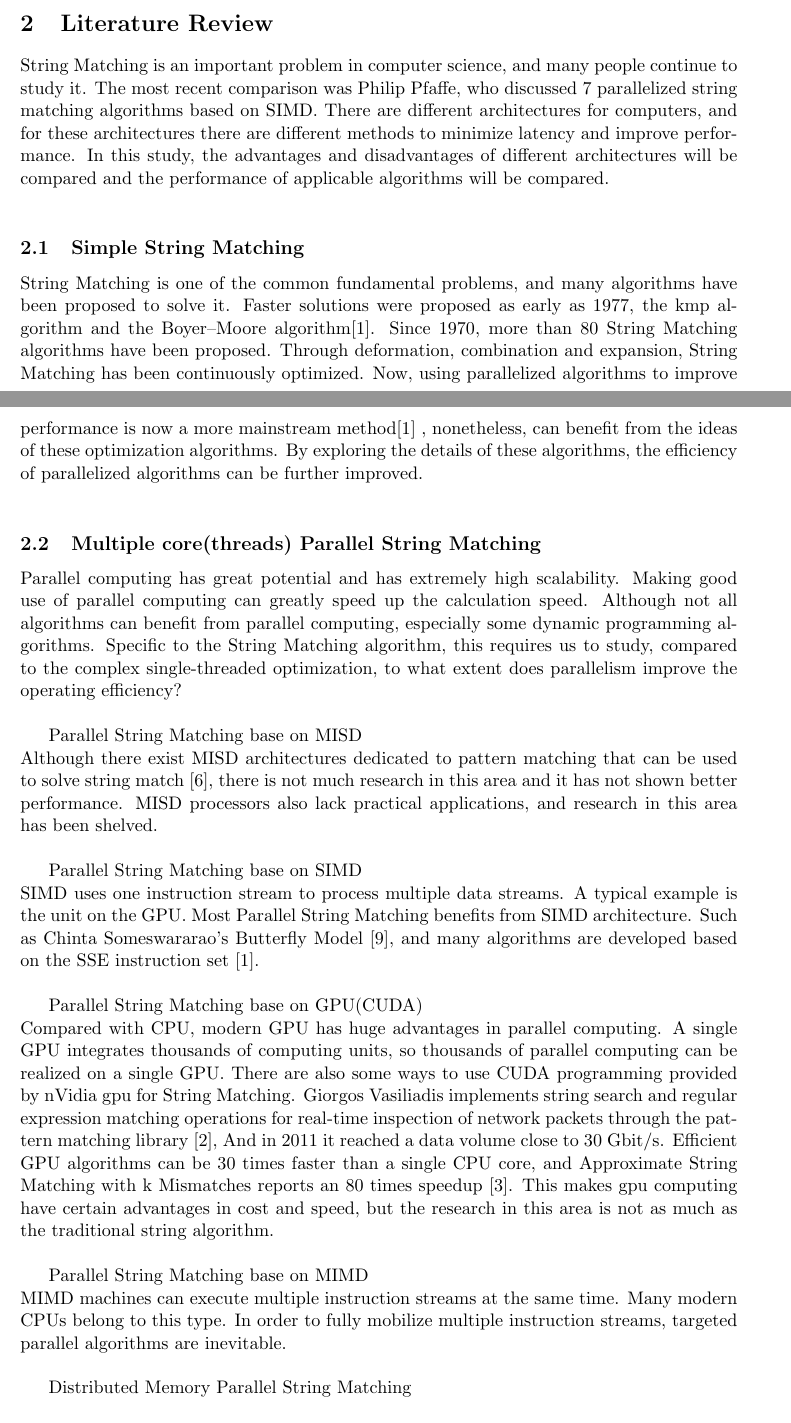
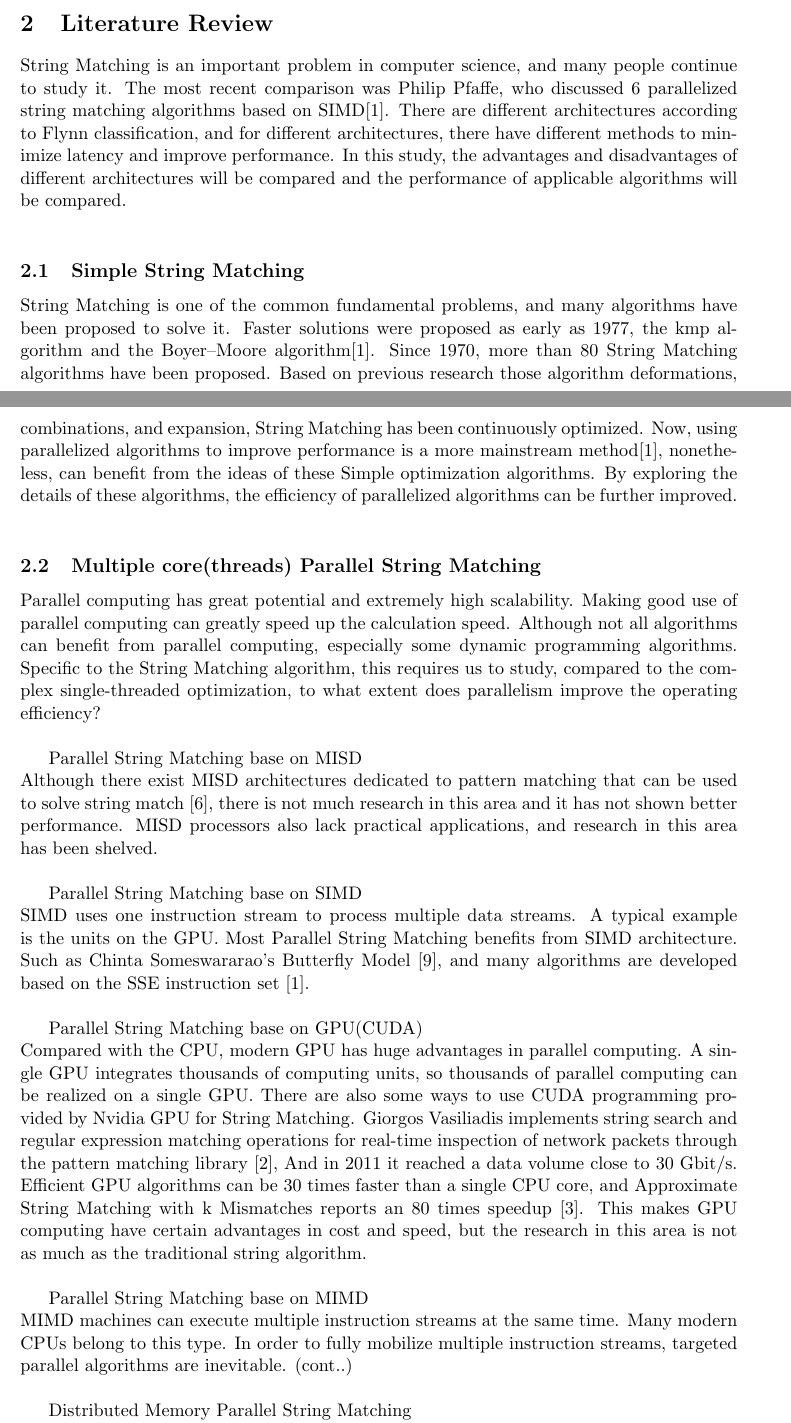
Before and after one commit to dengyull/COMP5704-project, a LaTeX document (Literature_Review.tex): two parts of pages 1 and 2 of 4, joined at a grey line, cut so that both start at the same text. Compiled offline with pdfLaTeX.

Commit message:
gramma fix

```diff
--- a/Literature_Review.tex
+++ b/Literature_Review.tex
@@ -83,28 +83,28 @@ String Matching is one of the most common problems in computer science, and alth
 % ############################################################################
 
 
-String Matching is an important problem in computer science, and many people continue to study it. The most recent comparison was Philip Pfaffe, who discussed 7 parallelized string matching algorithms based on SIMD. There are different architectures for computers, and for these architectures there are different methods to minimize latency and improve performance. In this study, the advantages and disadvantages of different architectures will be compared and the performance of applicable algorithms will be compared. \\
+String Matching is an important problem in computer science, and many people continue to study it. The most recent comparison was Philip Pfaffe, who discussed 6 parallelized string matching algorithms based on SIMD\cite{Matching}. There are different architectures according to Flynn classification, and for different architectures, there have different methods to minimize latency and improve performance. In this study, the advantages and disadvantages of different architectures will be compared and the performance of applicable algorithms will be compared. \\
 
 \subsection{Simple String Matching}\label{Simple}
-String Matching is one of the common fundamental problems, and many algorithms have been proposed to solve it. Faster solutions were proposed as early as 1977, the kmp algorithm and the Boyer–Moore algorithm\cite{Matching}. Since 1970, more than 80 String Matching algorithms have been proposed. Through deformation, combination and expansion, String Matching has been continuously optimized. Now, using parallelized algorithms to improve performance is now a more mainstream method\cite{Matching} , nonetheless, can benefit from the ideas of these optimization algorithms. By exploring the details of these algorithms, the efficiency of parallelized algorithms can be further improved. \\
+String Matching is one of the common fundamental problems, and many algorithms have been proposed to solve it. Faster solutions were proposed as early as 1977, the kmp algorithm and the Boyer–Moore algorithm\cite{Matching}. Since 1970, more than 80 String Matching algorithms have been proposed. Based on previous research those algorithm deformations, combinations, and expansion, String Matching has been continuously optimized. Now, using parallelized algorithms to improve performance is a more mainstream method\cite{Matching}, nonetheless, can benefit from the ideas of these Simple optimization algorithms. By exploring the details of these algorithms, the efficiency of parallelized algorithms can be further improved. \\
 
 \subsection{Multiple core(threads) Parallel String Matching}\label{Multiple}
-Parallel computing has great potential and has extremely high scalability. Making good use of parallel computing can greatly speed up the calculation speed. Although not all algorithms can benefit from parallel computing, especially some dynamic programming algorithms. Specific to the String Matching algorithm, this requires us to study, compared to the complex single-threaded optimization, to what extent does parallelism improve the operating efficiency? \\
+Parallel computing has great potential and extremely high scalability. Making good use of parallel computing can greatly speed up the calculation speed. Although not all algorithms can benefit from parallel computing, especially some dynamic programming algorithms. Specific to the String Matching algorithm, this requires us to study, compared to the complex single-threaded optimization, to what extent does parallelism improve the operating efficiency? \\
 
 Parallel String Matching base on MISD\\
 Although there exist MISD architectures dedicated to pattern matching that can be used to solve string match \cite{MISD}, there is not much research in this area and it has not shown better performance. MISD processors also lack practical applications, and research in this area has been shelved. \\
 
 Parallel String Matching base on SIMD\\
-SIMD uses one instruction stream to process multiple data streams. A typical example is the unit on the GPU. Most Parallel String Matching benefits from SIMD architecture. Such as Chinta Someswararao's Butterfly Model \cite{Butterfly}, and many algorithms are developed based on the SSE instruction set \cite{Matching}. \\
+SIMD uses one instruction stream to process multiple data streams. A typical example is the units on the GPU. Most Parallel String Matching benefits from SIMD architecture. Such as Chinta Someswararao's Butterfly Model \cite{Butterfly}, and many algorithms are developed based on the SSE instruction set \cite{Matching}. \\
 
 Parallel String Matching base on GPU(CUDA)\\
-Compared with CPU, modern GPU has huge advantages in parallel computing. A single GPU integrates thousands of computing units, so thousands of parallel computing can be realized on a single GPU. There are also some ways to use CUDA programming provided by nVidia gpu for String Matching. Giorgos Vasiliadis implements string search and regular expression matching operations for real-time inspection of network packets through the pattern matching library \cite{Bit-Parallel}, And in 2011 it reached a data volume close to 30 Gbit/s. Efficient GPU algorithms can be 30 times faster than a single CPU core, and Approximate String Matching with k Mismatches reports an 80 times speedup \cite{pattern-matching}. This makes gpu computing have certain advantages in cost and speed, but the research in this area is not as much as the traditional string algorithm. \\
+Compared with the CPU, modern GPU has huge advantages in parallel computing. A single GPU integrates thousands of computing units, so thousands of parallel computing can be realized on a single GPU. There are also some ways to use CUDA programming provided by Nvidia GPU for String Matching. Giorgos Vasiliadis implements string search and regular expression matching operations for real-time inspection of network packets through the pattern matching library \cite{Bit-Parallel}, And in 2011 it reached a data volume close to 30 Gbit/s. Efficient GPU algorithms can be 30 times faster than a single CPU core, and Approximate String Matching with k Mismatches reports an 80 times speedup \cite{pattern-matching}. This makes GPU computing have certain advantages in cost and speed, but the research in this area is not as much as the traditional string algorithm. \\
 
 Parallel String Matching base on MIMD\\
-MIMD machines can execute multiple instruction streams at the same time. Many modern CPUs belong to this type. In order to fully mobilize multiple instruction streams, targeted parallel algorithms are inevitable. \\
+MIMD machines can execute multiple instruction streams at the same time. Many modern CPUs belong to this type. In order to fully mobilize multiple instruction streams, targeted parallel algorithms are inevitable. (cont..)\\
 
 Distributed Memory Parallel String Matching\\
-There are few articles discussing String Matching algorithm on Shared and Distributed-Memory Parallel Architectures, except Antonino Tumeo's Aho-Corasick algorithm in 2012 compared and analyzed the distributed memory architecture and shared memory architecture\cite{Distributed-Memory}. Results at the time showed that shared-memory architectures based on multiprocessors were the theoretical best performance, considering cost constraints, GPUs that did not reach the PCI-Express bandwidth limit had the best price/performance ratio. Although distributed can provide sufficient space and computing resources, limited by the cost of communication, the performance of distributed computing is not satisfactory. Nonetheless, this can lead to considerable performance gains, as shown by Panagiotis' work\cite{MPI}\\
+There are few articles discussing String Matching algorithm on Shared and Distributed-Memory Parallel Architectures, except Antonino Tumeo's Aho-Corasick algorithm in 2012 compared and analyzed the distributed memory architecture and shared memory architecture\cite{Distributed-Memory}. Results at the time showed that shared-memory architectures based on multiprocessors were the theoretical best performance, considering cost constraints, GPUs that did not reach the PCI-Express bandwidth limit had the best price/performance ratio. Although distributed can provide sufficient space and computing resources, limited by the cost of communication, the performance of distributed computing is not satisfactory. Nonetheless, this can lead to considerable performance gains, as shown by Panagiotis' work\cite{MPI}.\\
 %Parallel String Matching base on coarse grained cluster / cloud
 %Parallel String Matching base on massively parallel cluster
 
```
Also changed, not shown: Literature_Review.pdf, 4 other files.
